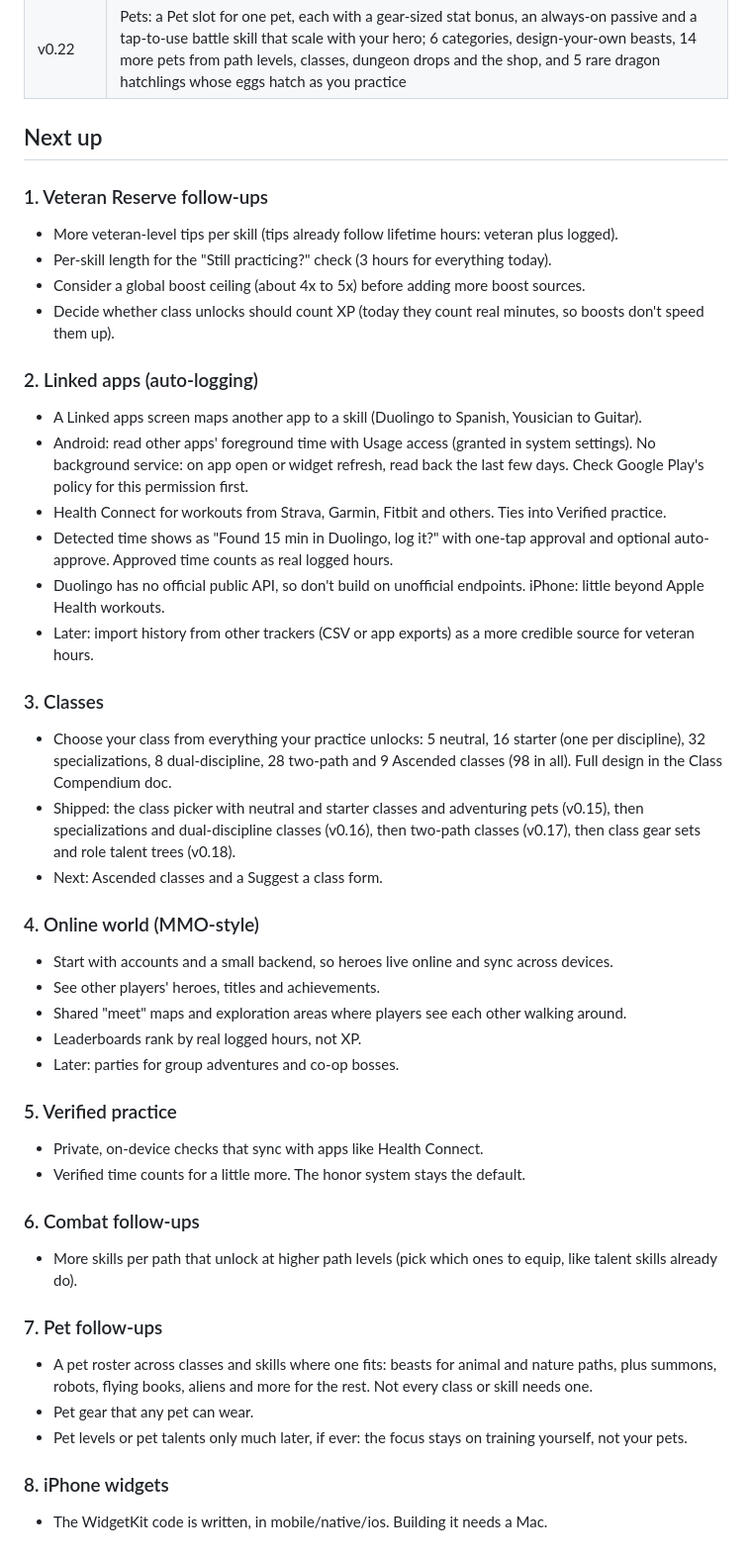
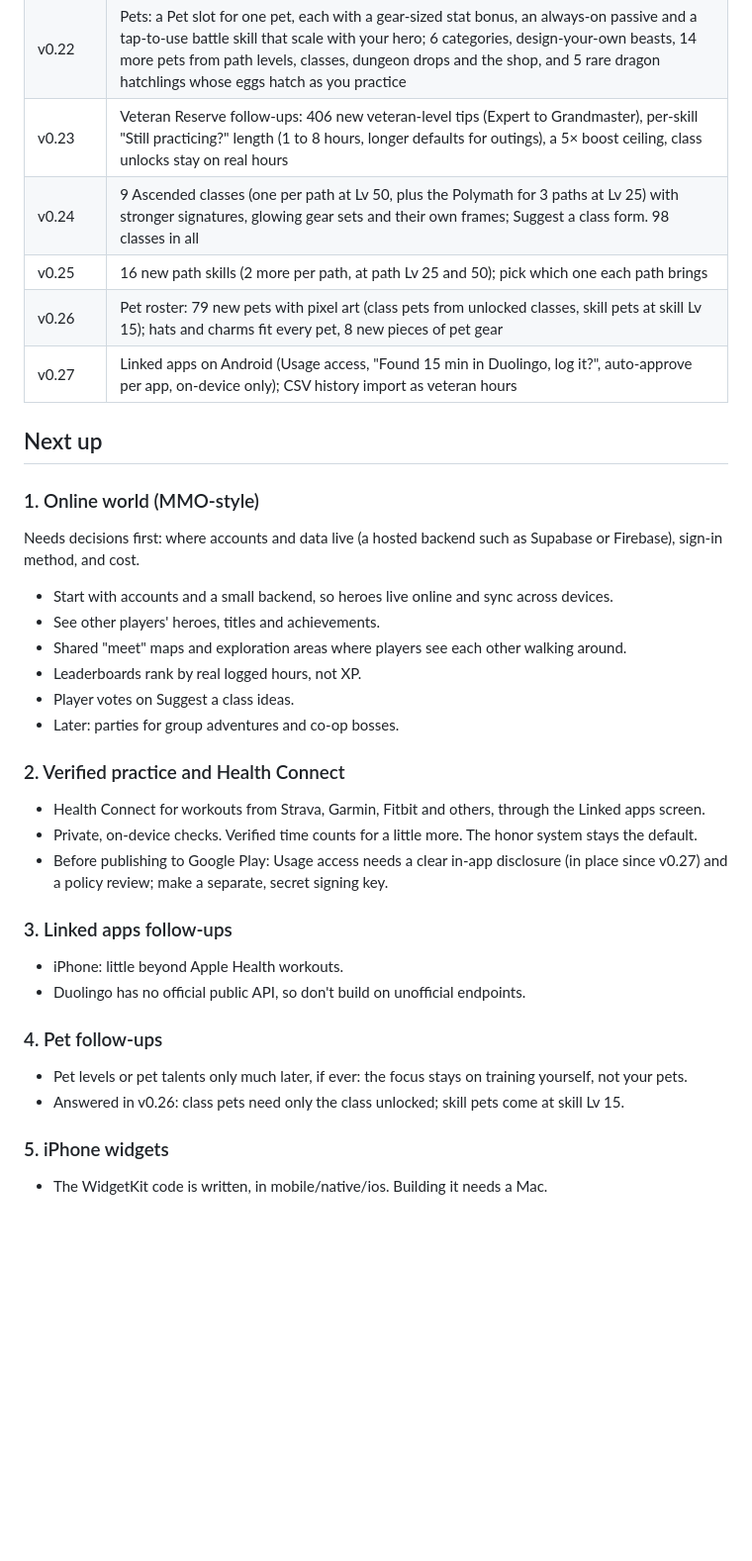
Before and after one commit to bzeitel25/LevelUP, a Markdown page: ROADMAP.md, the part around the change. Shown at 99% size. GitHub-like rendering; blank space fills up the shorter version.

Commit message:
Roadmap: add v0.23 to v0.27, refresh next up
Co-Authored-By: Claude Opus 5.5 <noreply@anthropic.com>
Claude-Session: https://claude.ai/code/session_017eqdmVXToc1HfuM6Mncwps

```diff
--- a/ROADMAP.md
+++ b/ROADMAP.md
@@ -34,54 +34,41 @@ Design rules that every feature follows:
 | v0.20 | Hand-drawn pixel icons for every item (187 designs for 255 skill items and 336 class pieces), with rarity glow and twinkling sparkles |
 | v0.21 | Heroes wear their gear: wearable art for every item matching its icon, an off-hand slot for shields and books, clean layering, hats that sit on the head, gear shown in every hero view including battles and the map |
 | v0.22 | Pets: a Pet slot for one pet, each with a gear-sized stat bonus, an always-on passive and a tap-to-use battle skill that scale with your hero; 6 categories, design-your-own beasts, 14 more pets from path levels, classes, dungeon drops and the shop, and 5 rare dragon hatchlings whose eggs hatch as you practice |
+| v0.23 | Veteran Reserve follow-ups: 406 new veteran-level tips (Expert to Grandmaster), per-skill "Still practicing?" length (1 to 8 hours, longer defaults for outings), a 5× boost ceiling, class unlocks stay on real hours |
+| v0.24 | 9 Ascended classes (one per path at Lv 50, plus the Polymath for 3 paths at Lv 25) with stronger signatures, glowing gear sets and their own frames; Suggest a class form. 98 classes in all |
+| v0.25 | 16 new path skills (2 more per path, at path Lv 25 and 50); pick which one each path brings |
+| v0.26 | Pet roster: 79 new pets with pixel art (class pets from unlocked classes, skill pets at skill Lv 15); hats and charms fit every pet, 8 new pieces of pet gear |
+| v0.27 | Linked apps on Android (Usage access, "Found 15 min in Duolingo, log it?", auto-approve per app, on-device only); CSV history import as veteran hours |
 
 ## Next up
 
-### 1. Veteran Reserve follow-ups
+### 1. Online world (MMO-style)
 
-- More veteran-level tips per skill (tips already follow lifetime hours: veteran plus logged).
-- Per-skill length for the "Still practicing?" check (3 hours for everything today).
-- Consider a global boost ceiling (about 4x to 5x) before adding more boost sources.
-- Decide whether class unlocks should count XP (today they count real minutes, so boosts don't speed them up).
-
-### 2. Linked apps (auto-logging)
-
-- A Linked apps screen maps another app to a skill (Duolingo to Spanish, Yousician to Guitar).
-- Android: read other apps' foreground time with Usage access (granted in system settings). No background service: on app open or widget refresh, read back the last few days. Check Google Play's policy for this permission first.
-- Health Connect for workouts from Strava, Garmin, Fitbit and others. Ties into Verified practice.
-- Detected time shows as "Found 15 min in Duolingo, log it?" with one-tap approval and optional auto-approve. Approved time counts as real logged hours.
-- Duolingo has no official public API, so don't build on unofficial endpoints. iPhone: little beyond Apple Health workouts.
-- Later: import history from other trackers (CSV or app exports) as a more credible source for veteran hours.
-
-### 3. Classes
-
-- Choose your class from everything your practice unlocks: 5 neutral, 16 starter (one per discipline), 32 specializations, 8 dual-discipline, 28 two-path and 9 Ascended classes (98 in all). Full design in the Class Compendium doc.
-- Shipped: the class picker with neutral and starter classes and adventuring pets (v0.15), then specializations and dual-discipline classes (v0.16), then two-path classes (v0.17), then class gear sets and role talent trees (v0.18).
-- Next: Ascended classes and a Suggest a class form.
-
-### 4. Online world (MMO-style)
+Needs decisions first: where accounts and data live (a hosted backend such as Supabase or Firebase), sign-in method, and cost.
 
 - Start with accounts and a small backend, so heroes live online and sync across devices.
 - See other players' heroes, titles and achievements.
 - Shared "meet" maps and exploration areas where players see each other walking around.
 - Leaderboards rank by real logged hours, not XP.
+- Player votes on Suggest a class ideas.
 - Later: parties for group adventures and co-op bosses.
 
-### 5. Verified practice
+### 2. Verified practice and Health Connect
 
-- Private, on-device checks that sync with apps like Health Connect.
-- Verified time counts for a little more. The honor system stays the default.
+- Health Connect for workouts from Strava, Garmin, Fitbit and others, through the Linked apps screen.
+- Private, on-device checks. Verified time counts for a little more. The honor system stays the default.
+- Before publishing to Google Play: Usage access needs a clear in-app disclosure (in place since v0.27) and a policy review; make a separate, secret signing key.
 
-### 6. Combat follow-ups
+### 3. Linked apps follow-ups
 
-- More skills per path that unlock at higher path levels (pick which ones to equip, like talent skills already do).
+- iPhone: little beyond Apple Health workouts.
+- Duolingo has no official public API, so don't build on unofficial endpoints.
 
-### 7. Pet follow-ups
+### 4. Pet follow-ups
 
-- A pet roster across classes and skills where one fits: beasts for animal and nature paths, plus summons, robots, flying books, aliens and more for the rest. Not every class or skill needs one.
-- Pet gear that any pet can wear.
 - Pet levels or pet talents only much later, if ever: the focus stays on training yourself, not your pets.
+- Answered in v0.26: class pets need only the class unlocked; skill pets come at skill Lv 15.
 
-### 8. iPhone widgets
+### 5. iPhone widgets
 
 - The WidgetKit code is written, in mobile/native/ios. Building it needs a Mac.
```
